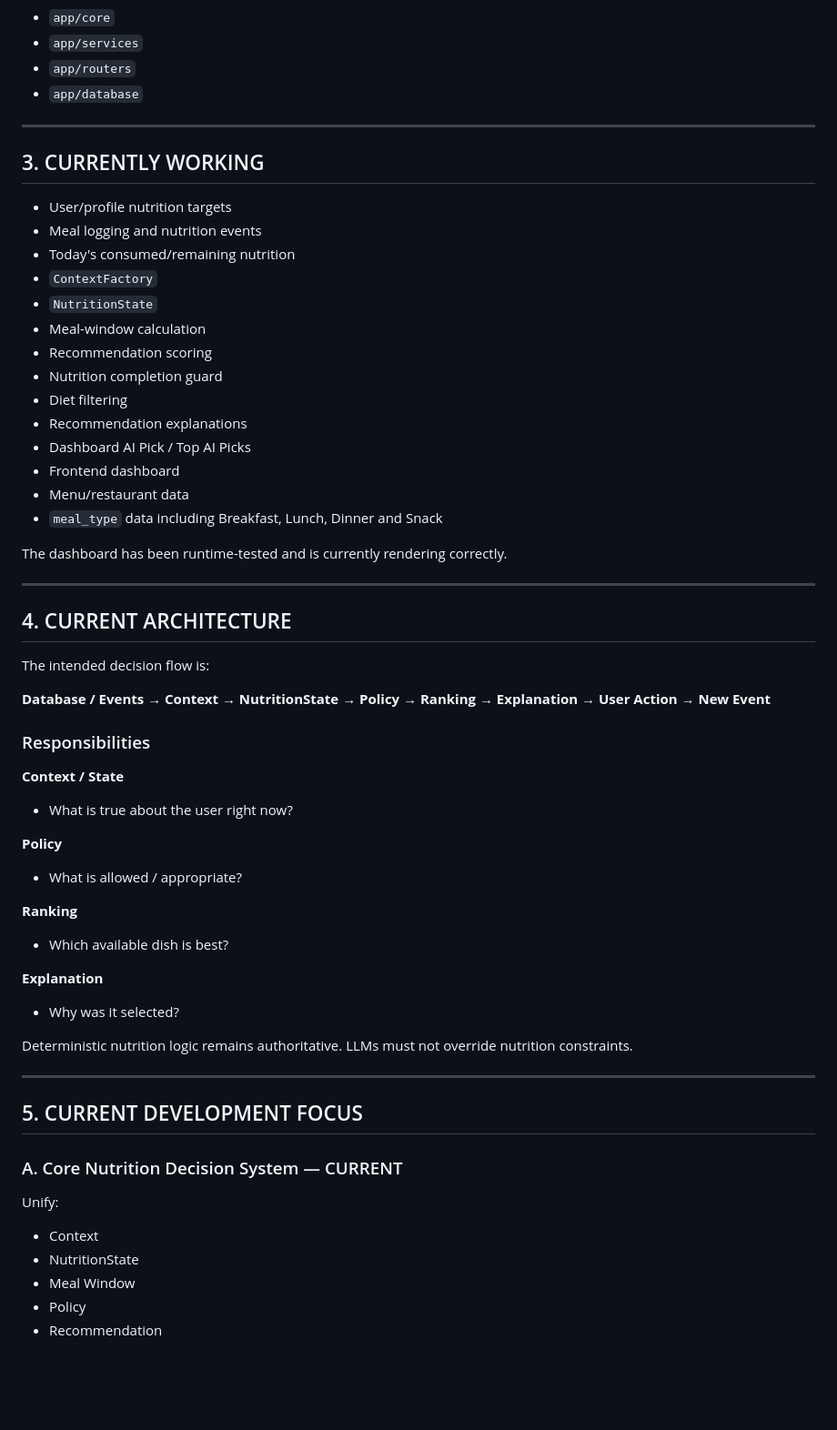
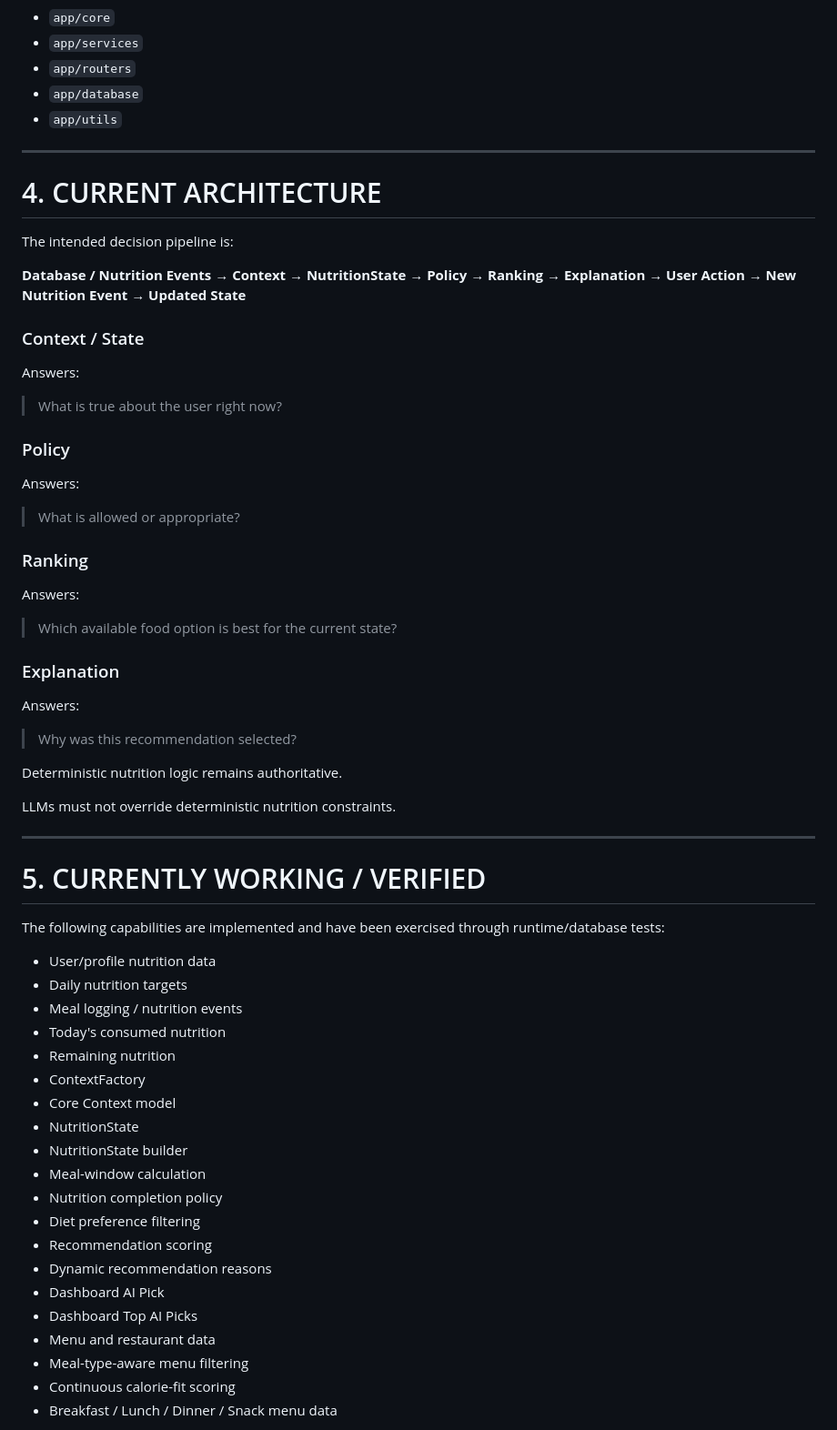
Before and after one commit to Pushpak005/NutritionOS-Backend, a Markdown page: PROJECT_STATE.md, the part around one of its changes. Shown at 91% size. Drawn GitHub-style; blank space fills up the shorter version.

Commit message:
Update project state after recommendation milestone

```diff
--- a/PROJECT_STATE.md
+++ b/PROJECT_STATE.md
@@ -39,68 +83,76 @@ The recommendation must be based on the user's current nutrition state, not popu
 - `app/services`
 - `app/routers`
 - `app/database`
+- `app/utils`
 
 ---
 
-## 3. CURRENTLY WORKING
+# 4. CURRENT ARCHITECTURE
 
-- User/profile nutrition targets
-- Meal logging and nutrition events
-- Today's consumed/remaining nutrition
-- `ContextFactory`
-- `NutritionState`
-- Meal-window calculation
-- Recommendation scoring
-- Nutrition completion guard
-- Diet filtering
-- Recommendation explanations
-- Dashboard AI Pick / Top AI Picks
-- Frontend dashboard
-- Menu/restaurant data
-- `meal_type` data including Breakfast, Lunch, Dinner and Snack
+The intended decision pipeline is:
 
-The dashboard has been runtime-tested and is currently rendering correctly.
-
----
-
-## 4. CURRENT ARCHITECTURE
-
-The intended decision flow is:
-
-**Database / Events**
+**Database / Nutrition Events**
 → **Context**
 → **NutritionState**
 → **Policy**
 → **Ranking**
 → **Explanation**
 → **User Action**
-→ **New Event**
+→ **New Nutrition Event**
+→ **Updated State**
 
-### Responsibilities
+### Context / State
 
-**Context / State**
-- What is true about the user right now?
+Answers:
 
-**Policy**
-- What is allowed / appropriate?
+> What is true about the user right now?
 
-**Ranking**
-- Which available dish is best?
+### Policy
 
-**Explanation**
-- Why was it selected?
+Answers:
 
-Deterministic nutrition logic remains authoritative. LLMs must not override nutrition constraints.
+> What is allowed or appropriate?
+
+### Ranking
+
+Answers:
+
+> Which available food option is best for the current state?
+
+### Explanation
+
+Answers:
+
+> Why was this recommendation selected?
+
+Deterministic nutrition logic remains authoritative.
+
+LLMs must not override deterministic nutrition constraints.
 
 ---
 
-## 5. CURRENT DEVELOPMENT FOCUS
+# 5. CURRENTLY WORKING / VERIFIED
 
-### A. Core Nutrition Decision System — CURRENT
-Unify:
-- Context
+The following capabilities are implemented and have been exercised through runtime/database tests:
+
+- User/profile nutrition data
+- Daily nutrition targets
+- Meal logging / nutrition events
+- Today's consumed nutrition
+- Remaining nutrition
+- ContextFactory
+- Core Context model
 - NutritionState
-- Meal Window
-- Policy
-- Recommendation
+- NutritionState builder
+- Meal-window calculation
+- Nutrition completion policy
+- Diet preference filtering
+- Recommendation scoring
+- Dynamic recommendation reasons
+- Dashboard AI Pick
+- Dashboard Top AI Picks
+- Menu and restaurant data
+- Meal-type-aware menu filtering
+- Continuous calorie-fit scoring
+- Breakfast / Lunch / Dinner / Snack menu data
 
```
Also changed, not shown: other parts of PROJECT_STATE.md (+112 -96 lines).
